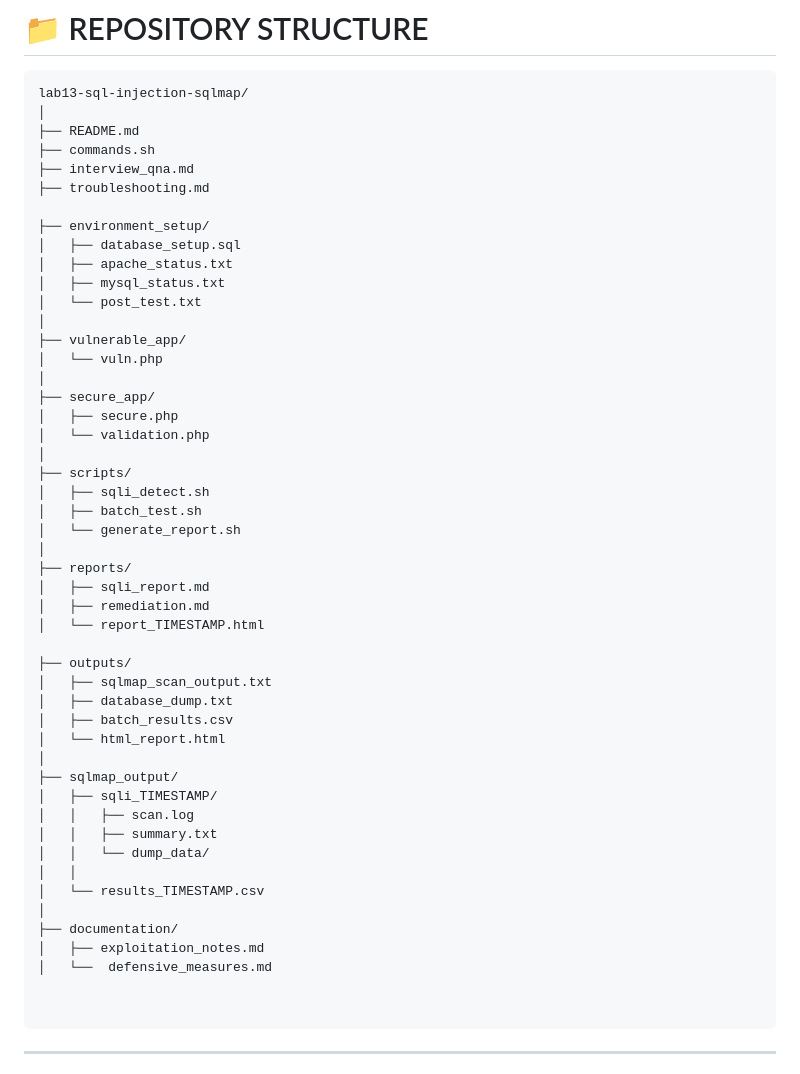
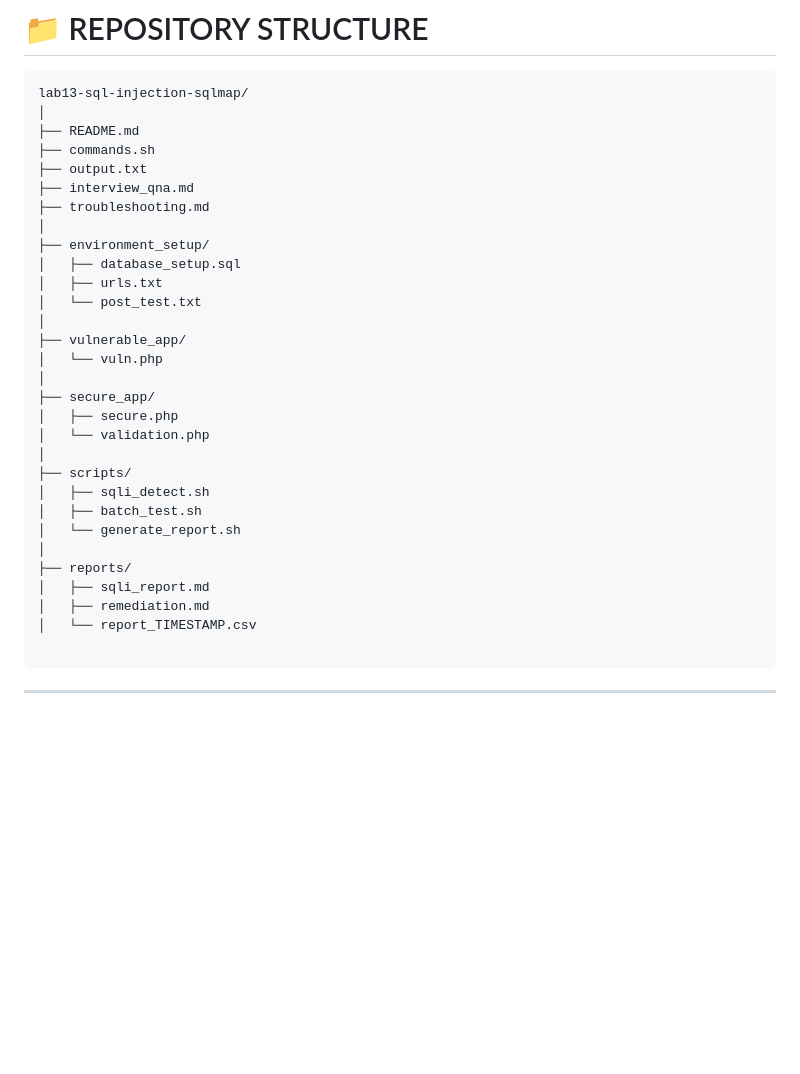
Before and after one commit to abdul4rehman215/Incident-Response-and-Adversary-Emulation, a Markdown page: lab13-exploiting-sql-injection-with-sqlmap/README.md, the part around the change. Drawn GitHub-style; blank space fills up the shorter version.

````diff
--- a/lab13-exploiting-sql-injection-with-sqlmap/README.md
+++ b/lab13-exploiting-sql-injection-with-sqlmap/README.md
@@ -62,13 +62,13 @@ lab13-sql-injection-sqlmap/
 │
 ├── README.md
 ├── commands.sh
+├── output.txt
 ├── interview_qna.md
 ├── troubleshooting.md
-
+│
 ├── environment_setup/
 │   ├── database_setup.sql
-│   ├── apache_status.txt
-│   ├── mysql_status.txt
+│   ├── urls.txt
 │   └── post_test.txt
 │
 ├── vulnerable_app/
@@ -86,26 +86,7 @@ lab13-sql-injection-sqlmap/
 ├── reports/
 │   ├── sqli_report.md
 │   ├── remediation.md
-│   └── report_TIMESTAMP.html
-
-├── outputs/
-│   ├── sqlmap_scan_output.txt
-│   ├── database_dump.txt
-│   ├── batch_results.csv
-│   └── html_report.html
-│
-├── sqlmap_output/
-│   ├── sqli_TIMESTAMP/
-│   │   ├── scan.log
-│   │   ├── summary.txt
-│   │   └── dump_data/
-│   │
-│   └── results_TIMESTAMP.csv
-│
-├── documentation/
-│   ├── exploitation_notes.md
-│   └──  defensive_measures.md
-
+│   └── report_TIMESTAMP.csv
 
 ```
 
````
